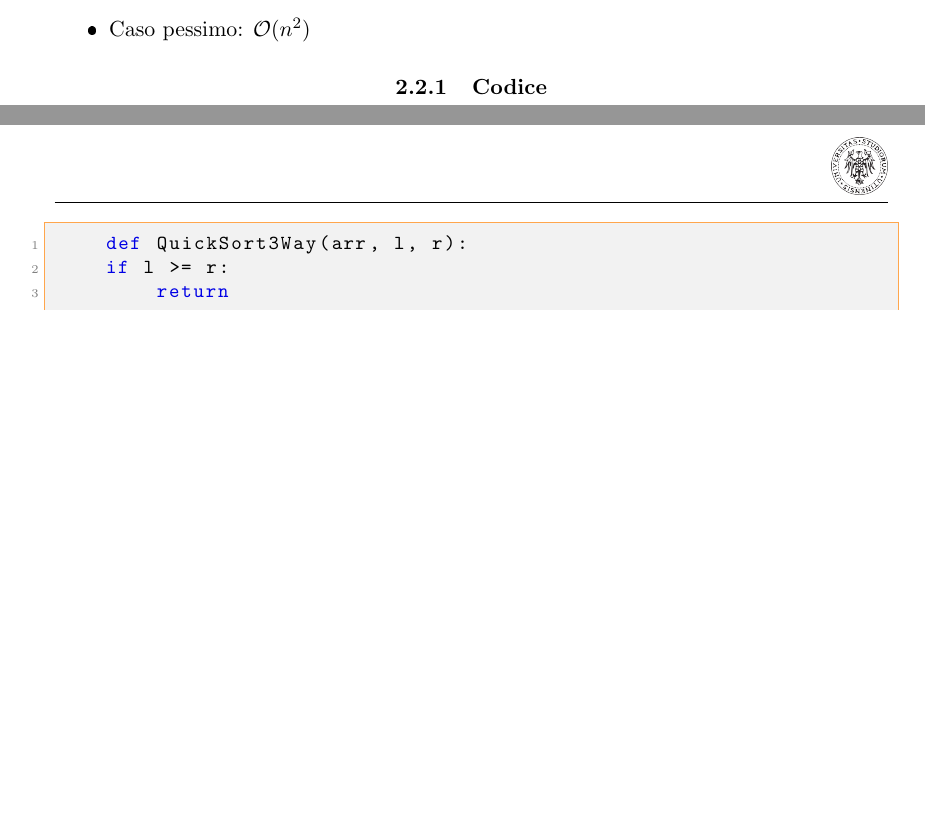
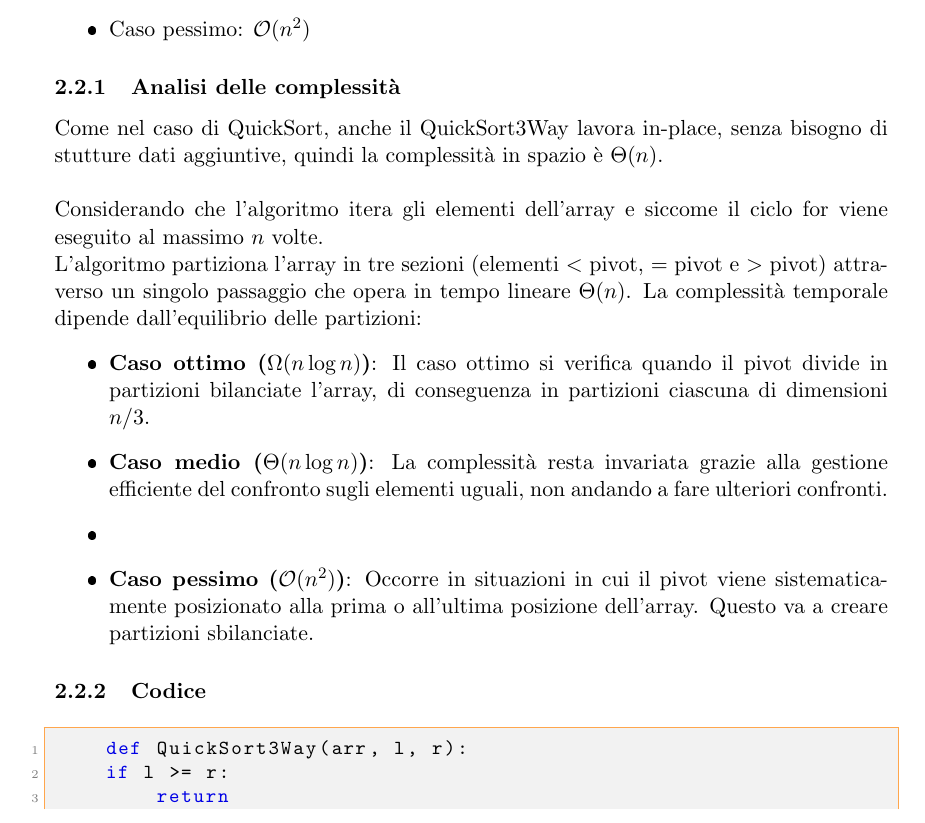
Before and after one commit to andreagioiaa/progetto_ASD__, a LaTeX document (Relazione/Riassunto.tex): two parts of pages 4 and 5 of 7 before the commit and part of page 5 of 8 after it, the two joined at a grey line, cut so that both start at the same text, the shorter picture padded with empty space. The pictures show the PDF file Relazione/Riassunto.pdf that the author committed with the source.

Commit message:
Spiegato quicksort e quicksort3way

```diff
--- a/Relazione/Riassunto.tex
+++ b/Relazione/Riassunto.tex
@@ -126,3 +137,8 @@ Le complessità asintotiche temporali di QuickSort sono:
     \item Caso medio: $\Theta(n\log_2n)$
     \item Caso pessimo: $\mathcal{O}(n^2)$
 \end{itemize}
+
+\subsubsection{Analisi delle complessità}
+Il QuickSort è un esempio di algoritmo che lavora in-place, quindi la complessità in spazio equivale a $\Theta(n)$, ovvero la dimensione dell'array di partenza.\bigbreak
+Le operazioni che influiscono sulla complessità di tempo sono:
+\begin{itemize}
@@ -128,0 +156,4 @@ Le complessità asintotiche temporali di QuickSort sono:
+    \end{cases}
+\end{gather*}
+
+\paragraph{Caso pessimo}\mbox{}\\
@@ -164,6 +198,17 @@ Le complessità asintotiche temporali di QuickSort3Way sono:
     \item Caso medio: $\Theta(n\log n)$
     \item Caso pessimo: $\mathcal{O}(n^2)$
 \end{itemize}
+
+\subsubsection{Analisi delle complessità}
+Come nel caso di QuickSort, anche il QuickSort3Way lavora in-place, senza bisogno di stutture dati aggiuntive, quindi la complessità in spazio è $\Theta(n)$.\\\\
+Considerando che l'algoritmo itera gli elementi dell'array e siccome il ciclo for viene eseguito al massimo $n$ volte.\\
+L'algoritmo partiziona l'array in tre sezioni (elementi $<$ pivot, $=$ pivot e $>$ pivot) attraverso un singolo passaggio che opera in tempo lineare $\Theta(n)$. La complessità temporale dipende dall'equilibrio delle partizioni:
+\begin{itemize}
+    \item \textbf{Caso ottimo ($\Omega(n \log n)$)}: Il caso ottimo si verifica quando il pivot divide in partizioni bilanciate l'array, di conseguenza in partizioni ciascuna di dimensioni $n/3$.
+    \item \textbf{Caso medio ($\Theta(n \log n)$)}: La complessità resta invariata grazie alla gestione efficiente del confronto sugli elementi uguali, non andando a fare ulteriori confronti.
+    \item \item \textbf{Caso pessimo ($\mathcal{O}(n^2)$)}: Occorre in situazioni in cui il pivot viene sistematicamente posizionato alla prima o all'ultima posizione dell'array. Questo va a creare partizioni sbilanciate.
+\end{itemize}
+
 
 \subsubsection{Codice}
 \begin{lstlisting}[style=mycodestyle, language=Python]
```
Also changed, not shown: dubbi.txt (added, +3 -0 lines), Relazione/Riassunto.pdf, Relazione/Riassunto.tex (27 more changed lines), 5 other files.
